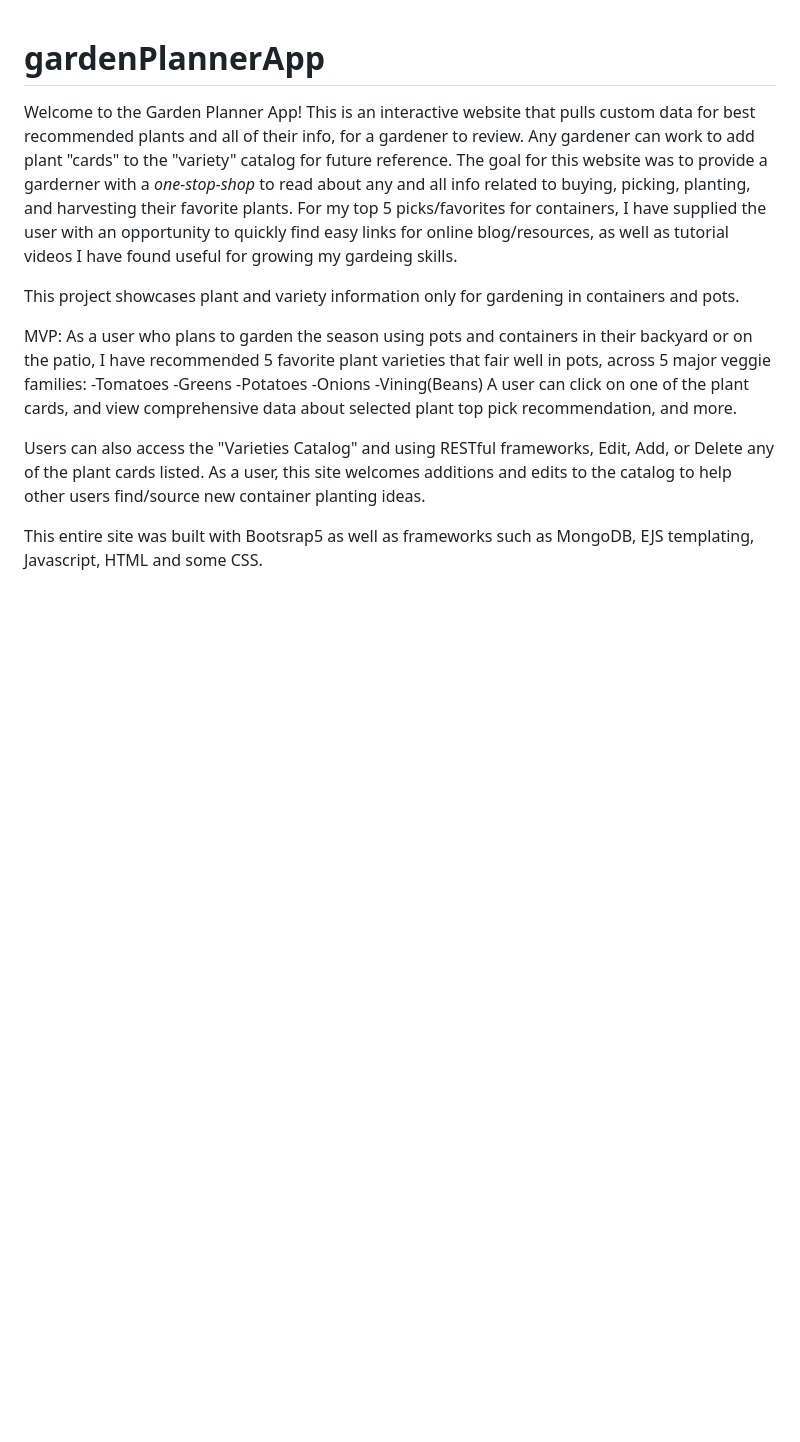
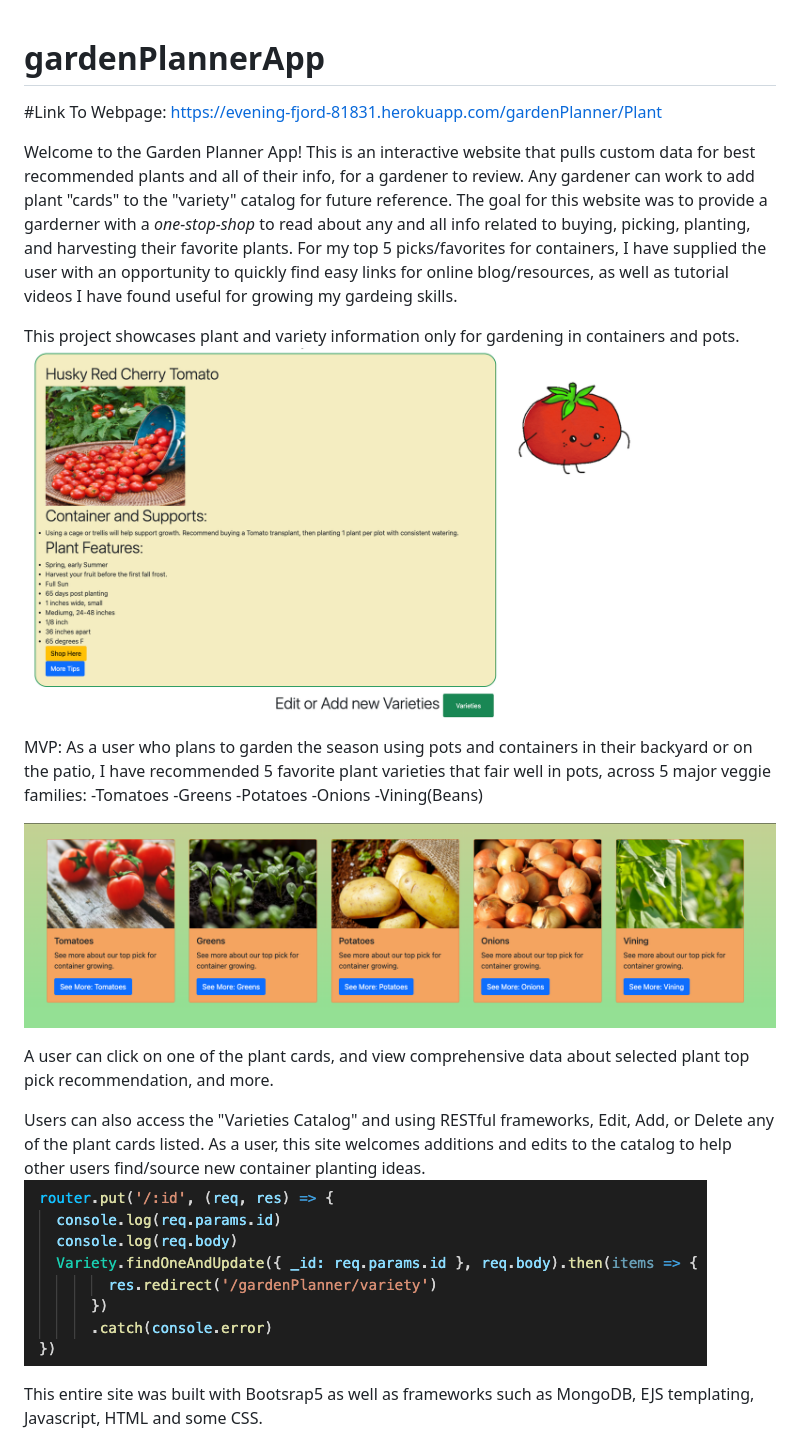
Before and after one commit to aschweik766/gardenPlannerApp, a Markdown page: README.md, the part around the change. GitHub-like rendering; pictures changed too: images/screenshotGP1.png (added), images/screenshotGP2.png (added), images/screenshotGPCode.png (added); blank space fills up the shorter version.

Commit message:
images and updated readME.

```diff
--- a/README.md
+++ b/README.md
@@ -1,9 +1,14 @@
 # gardenPlannerApp
+
+#Link To Webpage:
+https://evening-fjord-81831.herokuapp.com/gardenPlanner/Plant
+
 
 Welcome to the Garden Planner App!
 This is an interactive website that pulls custom data for best recommended plants and all of their info, for a gardener to review. Any gardener can work to add plant "cards" to the "variety" catalog for future reference. The goal for this website was to provide a garderner with a *one-stop-shop* to read about any and all info related to buying, picking, planting, and harvesting their favorite plants. For my top 5 picks/favorites for containers, I have supplied the user with an opportunity to quickly find easy links for online blog/resources, as well as tutorial videos I have found useful for growing my gardeing skills.
 
 This project showcases plant and variety information only for gardening in containers and pots.
+![Top Pick Tomatoes Image](images/screenshotGP2.png)
 
 MVP:
 As a user who plans to garden the season using pots and containers in their backyard or on the patio, I have recommended 5 favorite plant varieties that fair well in pots, across 5 major veggie families:
@@ -12,9 +17,13 @@ As a user who plans to garden the season using pots and containers in their back
     -Potatoes
     -Onions
     -Vining(Beans)
+
+![Top 5 Plant Picks Image](images/screenshotGP1.png)
+
 A user can click on one of the plant cards, and view comprehensive data about selected plant top pick recommendation, and more.
 
 Users can also access the "Varieties Catalog" and using RESTful frameworks, Edit, Add, or Delete any of the plant cards listed. As a user, this site welcomes additions and edits to the catalog to help other users find/source new container planting ideas.
+![Update Route in VS Code](images/screenshotGPCode.png)
 
 This entire site was built with Bootsrap5 as well as frameworks such as MongoDB, EJS templating, Javascript, HTML and some CSS.
 
```
Also changed, not shown: images/screenshotGP3.png (added).
